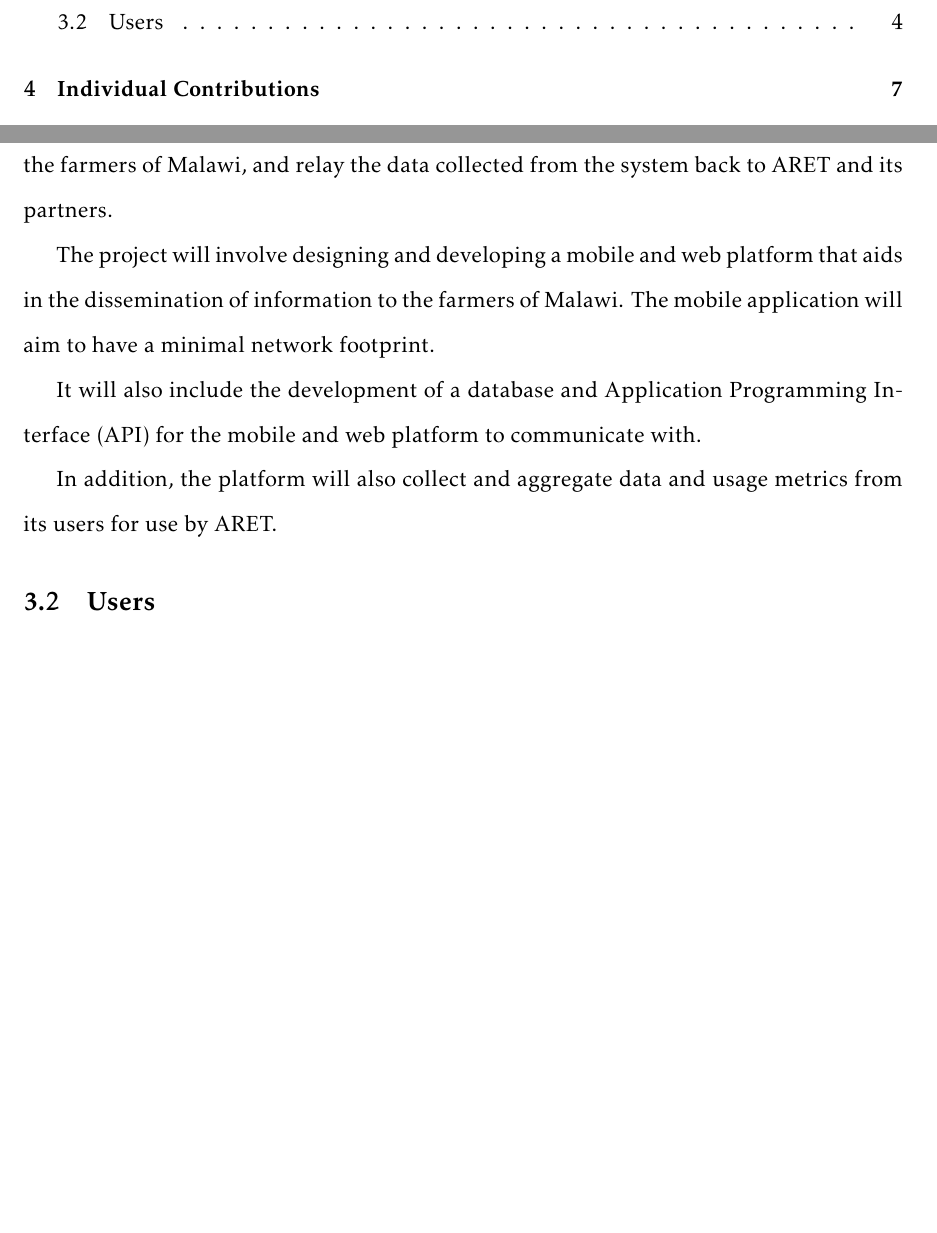
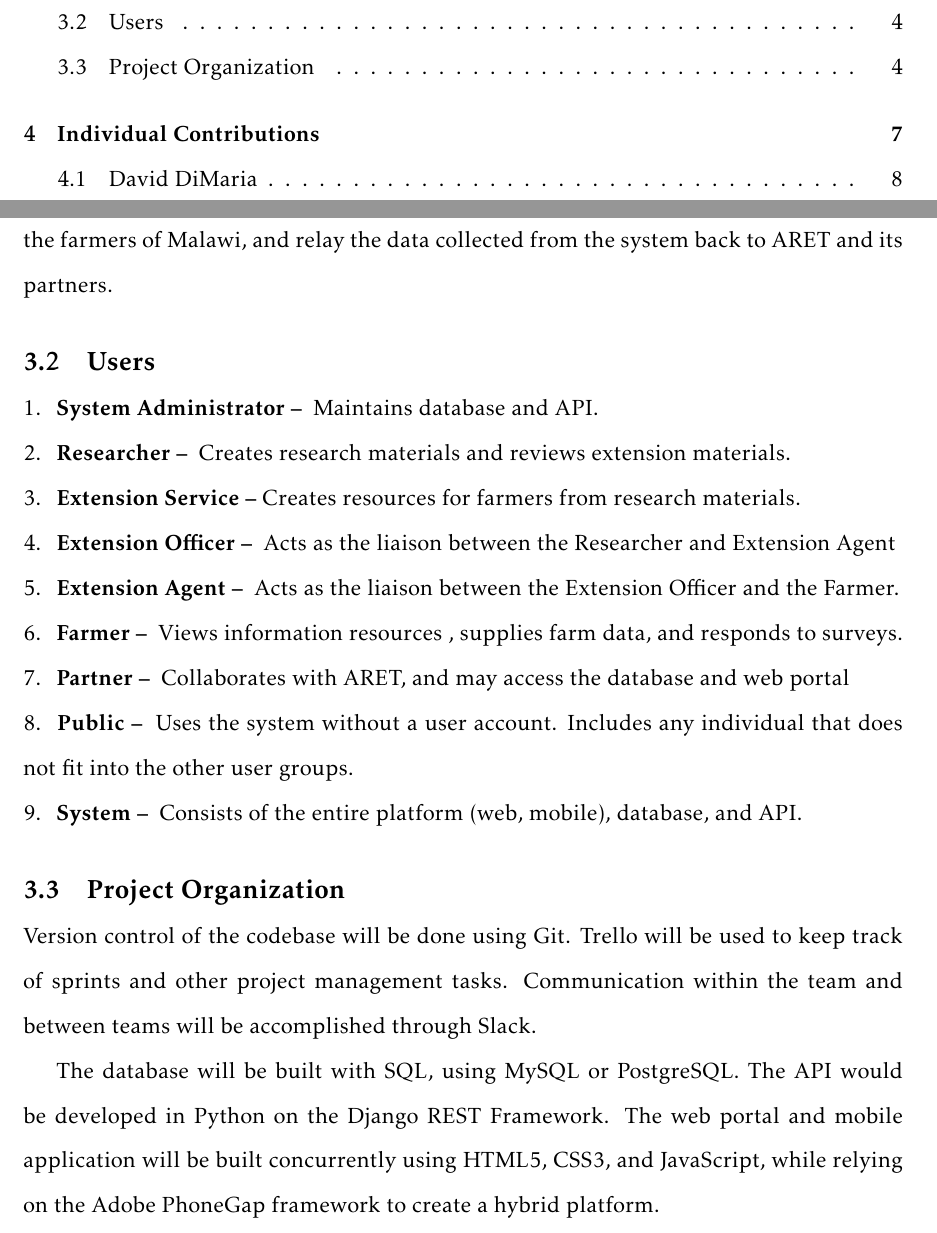
Before and after one commit to neivin/cis3750, a LaTeX document (a1/a1_cis3750.tex): two parts of pages 2 and 6 of 10, joined at a grey line, cut so that both start at the same text, the shorter picture padded with empty space. Compiled offline with pdfLaTeX.

Commit message:
compressed users, goals, tech into 1 page. original material still there

```diff
--- a/a1/a1_cis3750.tex
+++ b/a1/a1_cis3750.tex
@@ -109,13 +109,22 @@ In the event of a team member being unavailable, and a majority cannot be establ
 
 The goal of the project is to design and develop a system that allows the Agricultural Research and Extension Trust (ARET) of Malawi to provide agricultural information to the farmers of Malawi, and relay the data collected from the system back to ARET and its partners.
 
-The project will involve designing and developing a mobile and web platform that aids in the dissemination of information to the farmers of Malawi. The mobile application will aim to have a minimal network footprint. \par
+\subsection{Users}
+1.\hspace*{5pt} \textbf{System Administrator -- } Maintains database and API.\\
+2.\hspace*{5pt} \textbf{Researcher -- } Creates research materials and reviews extension materials. \\
+3.\hspace*{5pt} \textbf{Extension Service --} Creates resources for farmers from research materials. \\
+4.\hspace*{5pt} \textbf{Extension Officer -- } Acts as the liaison between the Researcher and Extension Agent \\
+5.\hspace*{5pt} \textbf{Extension Agent -- } Acts as the liaison between the Extension Officer and the Farmer. \\
+6.\hspace*{5pt} \textbf{Farmer -- } Views information resources , supplies farm data, and responds to surveys. \\
+7.\hspace*{5pt} \textbf{Partner -- } Collaborates with ARET, and may access the database and web portal \\
+8.\hspace*{5pt} \textbf{Public -- } Uses the system without a user account. Includes any individual that does not fit into the other user groups. \\
+9.\hspace*{5pt} \textbf{System -- } Consists of the entire platform (web, mobile), database, and API.
 
-It will also include the development of a database and Application Programming Interface (API) for the mobile and web platform to communicate with. \par
+\subsection{Project Organization}
+Version control of the codebase will be done using Git. Trello will be used to keep track of sprints and other project management tasks. Communication within the team and between teams will be accomplished through Slack.\par
+The database will be built with SQL, using MySQL or PostgreSQL. The API would be developed in Python on the Django REST Framework. The web portal and mobile application will be built concurrently using HTML5, CSS3, and JavaScript, while relying on the Adobe PhoneGap framework to create a hybrid platform.
 
-In addition, the platform will also collect and aggregate data and usage metrics from its users for use by ARET.
 
-\subsection{Users}
 \subsubsection*{System Administrator}
 The System Administrator is a member of ARET responsible for managing user accounts, maintaining the database and monitoring the usage of the Application Programming Interface (API). They are in close communication with the development team, and report structural changes the database and API.
 
```
Also changed, not shown: a1/a1_cis3750.pdf, a1/a1_cis3750.tex (4 more changed lines).
